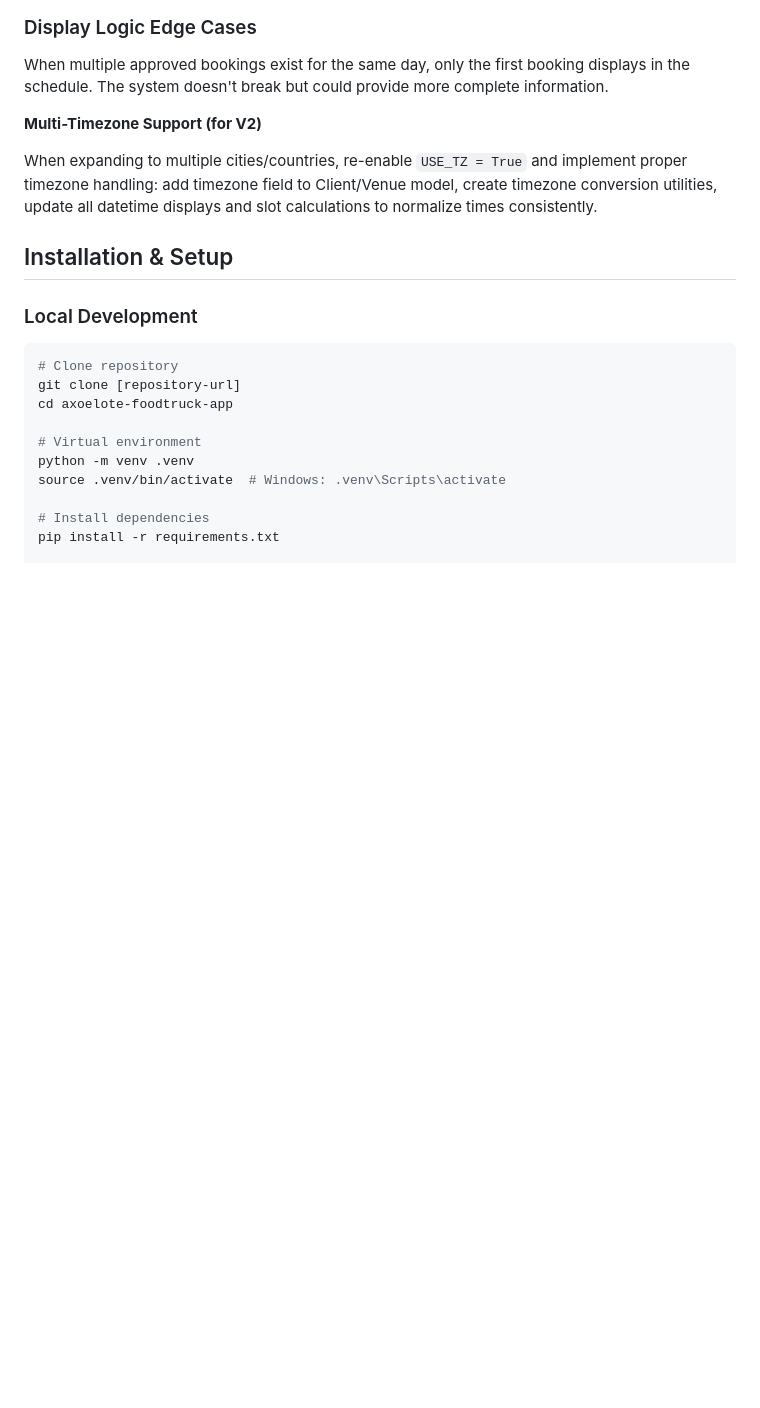
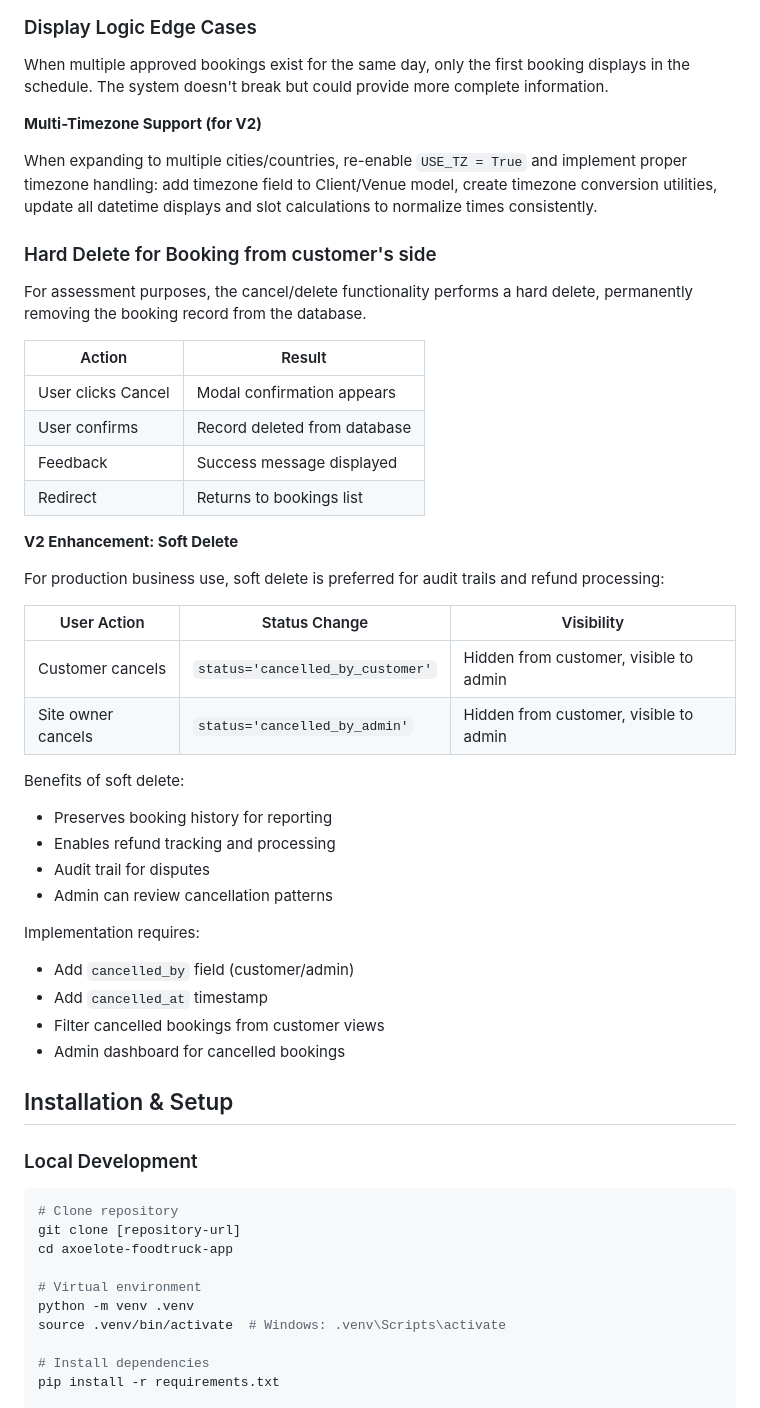
Before and after one commit to iliana-marquez/axoelote-foodtruck-app, a Markdown page: README.md, the part around the change. GitHub-like rendering; blank space fills up the shorter version.

Commit message:
docs: Add booking cancel/delete argument and declare soft delete transformation for future enhancement.

```diff
--- a/README.md
+++ b/README.md
@@ -560,6 +560,39 @@ When multiple approved bookings exist for the same day, only the first booking d
 When expanding to multiple cities/countries, re-enable `USE_TZ = True` and implement proper timezone handling: add timezone field to Client/Venue model, create timezone conversion utilities, update all datetime displays and slot calculations to normalize times consistently.
 
 
+### Hard Delete for Booking from customer's side
+
+For assessment purposes, the cancel/delete functionality performs a hard delete, permanently removing the booking record from the database.
+
+| Action | Result |
+|--------|--------|
+| User clicks Cancel | Modal confirmation appears |
+| User confirms | Record deleted from database |
+| Feedback | Success message displayed |
+| Redirect | Returns to bookings list |
+
+**V2 Enhancement: Soft Delete**
+
+For production business use, soft delete is preferred for audit trails and refund processing:
+
+| User Action | Status Change | Visibility |
+|-------------|---------------|------------|
+| Customer cancels | `status='cancelled_by_customer'` | Hidden from customer, visible to admin |
+| Site owner cancels | `status='cancelled_by_admin'` | Hidden from customer, visible to admin |
+
+Benefits of soft delete:
+- Preserves booking history for reporting
+- Enables refund tracking and processing
+- Audit trail for disputes
+- Admin can review cancellation patterns
+
+Implementation requires:
+- Add `cancelled_by` field (customer/admin)
+- Add `cancelled_at` timestamp
+- Filter cancelled bookings from customer views
+- Admin dashboard for cancelled bookings
+
+
 ## Installation & Setup
 
 ### Local Development
```
